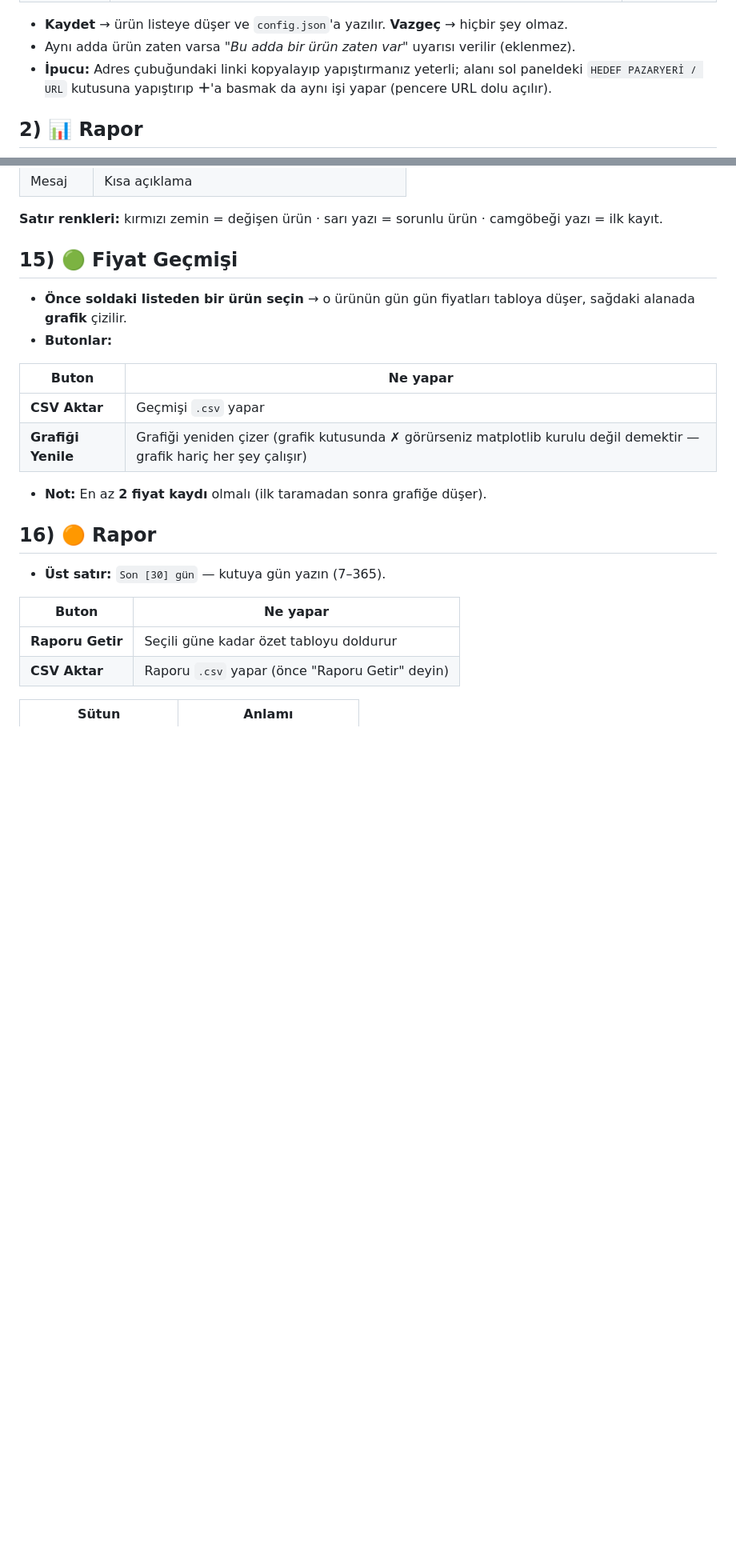
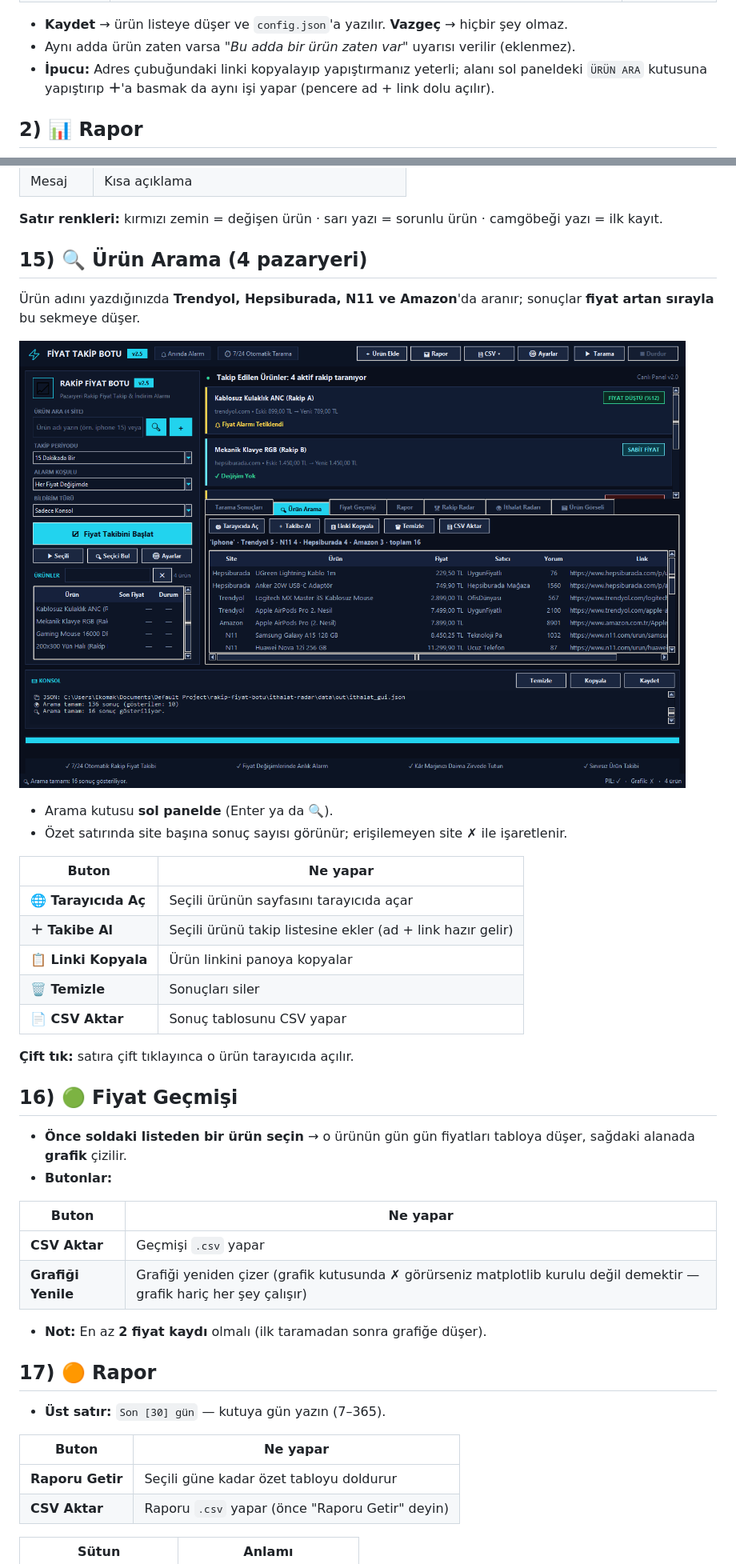
Before and after one commit to RetroNyym/rakip-fiyat-botu, a Markdown page: REHBER.md, 2 parts joined by grey strips. Shown at 80% size. Drawn GitHub-style; pictures changed too: docs/rehber/23-urun-arama.png (added); blank space fills up the shorter version.

```diff
--- a/REHBER.md
+++ b/REHBER.md
@@ -47,8 +47,8 @@ Soldan sağa:
 - **Kaydet** → ürün listeye düşer ve `config.json`'a yazılır. **Vazgeç** → hiçbir şey olmaz.
 - Aynı adda ürün zaten varsa *"Bu adda bir ürün zaten var"* uyarısı verilir (eklenmez).
 - **İpucu:** Adres çubuğundaki linki kopyalayıp yapıştırmanız yeterli; alanı sol
-  paneldeki `HEDEF PAZARYERİ / URL` kutusuna yapıştırıp **＋**'a basmak da aynı işi yapar
-  (pencere URL dolu açılır).
+  paneldeki `ÜRÜN ARA` kutusuna yapıştırıp **＋**'a basmak da aynı işi yapar
+  (pencere ad + link dolu açılır).
 
 ## 2) 📊 Rapor
 ![Rapor](docs/rehber/03-rapor.png)
@@ -280,7 +280,27 @@ Uyarı eşiği (Ayarlar penceresindeki "Uyarı eşiği" ile aynı):
 **Satır renkleri:** kırmızı zemin = değişen ürün · sarı yazı = sorunlu ürün ·
 camgöbeği yazı = ilk kayıt.
 
-## 15) 🟢 Fiyat Geçmişi
+## 15) 🔍 Ürün Arama (4 pazaryeri)
+
+Ürün adını yazdığınızda **Trendyol, Hepsiburada, N11 ve Amazon**'da aranır;
+sonuçlar **fiyat artan sırayla** bu sekmeye düşer.
+
+![Ürün Arama](docs/rehber/23-urun-arama.png)
+
+- Arama kutusu **sol panelde** (Enter ya da 🔍).
+- Özet satırında site başına sonuç sayısı görünür; erişilemeyen site ✗ ile işaretlenir.
+
+| Buton | Ne yapar |
+|---|---|
+| **🌐 Tarayıcıda Aç** | Seçili ürünün sayfasını tarayıcıda açar |
+| **＋ Takibe Al** | Seçili ürünü takip listesine ekler (ad + link hazır gelir) |
+| **📋 Linki Kopyala** | Ürün linkini panoya kopyalar |
+| **🗑 Temizle** | Sonuçları siler |
+| **📄 CSV Aktar** | Sonuç tablosunu CSV yapar |
+
+**Çift tık:** satıra çift tıklayınca o ürün tarayıcıda açılır.
+
+## 16) 🟢 Fiyat Geçmişi
 
 - **Önce soldaki listeden bir ürün seçin** → o ürünün gün gün fiyatları tabloya düşer,
   sağdaki alanada **grafik** çizilir.
@@ -293,7 +313,7 @@ camgöbeği yazı = ilk kayıt.
 
 - **Not:** En az **2 fiyat kaydı** olmalı (ilk taramadan sonra grafiğe düşer).
 
-## 16) 🟠 Rapor
+## 17) 🟠 Rapor
 
 - **Üst satır:** `Son [30] gün` — kutuya gün yazın (7–365).
 
```
Also changed, not shown: other parts of REHBER.md (+12 -11 lines), README.md (+8 -1 lines), pazaryeri-radar/README.md (+11 -0 lines), docs/gui.png, docs/ithalat.png, docs/rehber/17-sekmeler.png, docs/rehber/22-ithalat-radar.png, docs/urun-arama.png (added), 7 other files.
